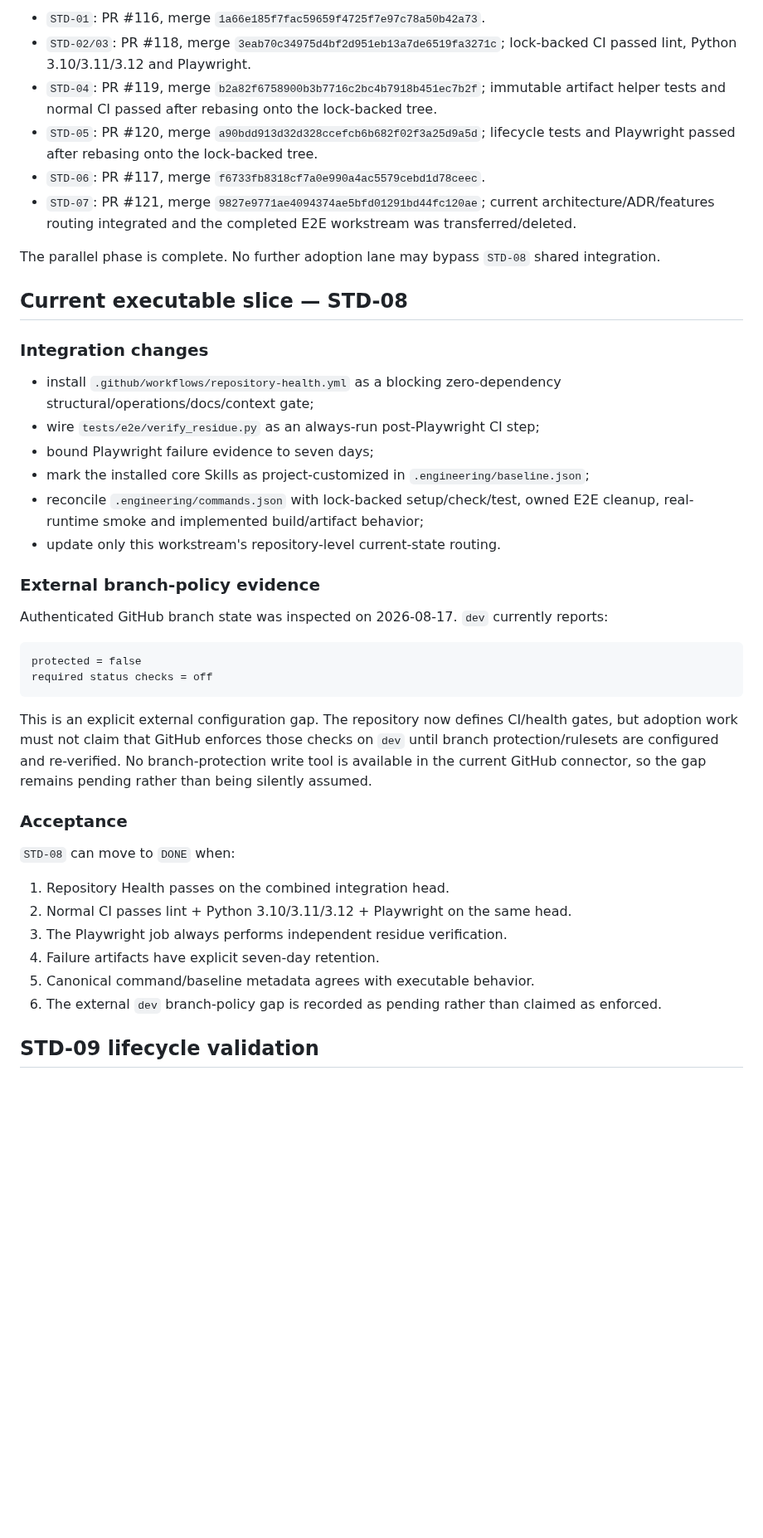
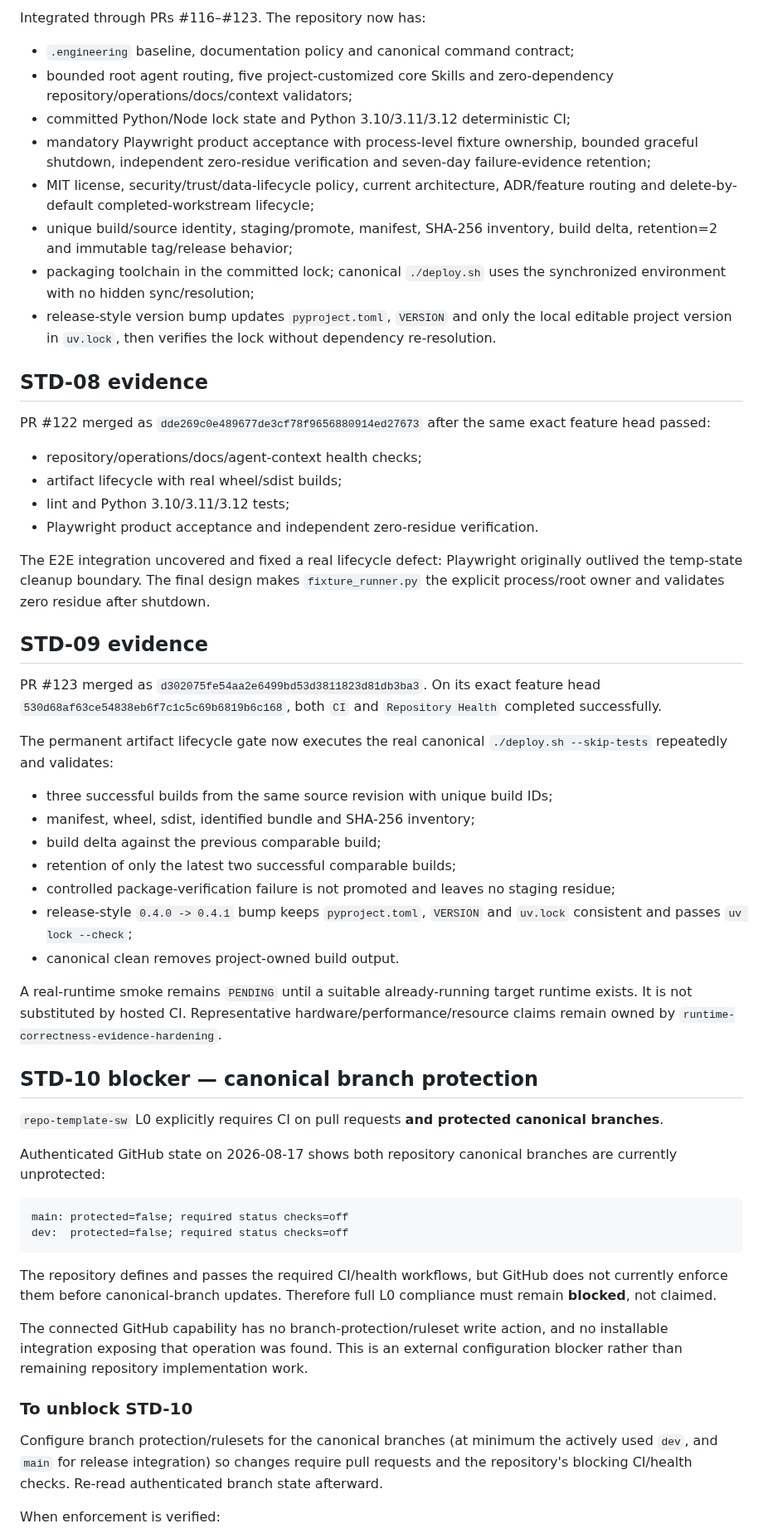
Before and after one commit to daniele21/local-llm-server, a Markdown page: docs/workstreams/repo-template-sw-adoption.md, the part around one of its changes. Shown at 83% size. Rendered like a GitHub page; blank space fills up the shorter version.

Commit message:
STD-10: record truthful L0 external enforcement blocker

````diff
--- a/docs/workstreams/repo-template-sw-adoption.md
+++ b/docs/workstreams/repo-template-sw-adoption.md
@@ -50,45 +37,60 @@ Allowed states: `READY`, `ACTIVE`, `BLOCKED`, `DONE`.
 
-- `STD-01`: PR #116, merge `1a66e185f7fac59659f4725f7e97c78a50b42a73`.
-- `STD-02/03`: PR #118, merge `3eab70c34975d4bf2d951eb13a7de6519fa3271c`; lock-backed CI passed lint, Python 3.10/3.11/3.12 and Playwright.
-- `STD-04`: PR #119, merge `b2a82f6758900b3b7716c2bc4b7918b451ec7b2f`; immutable artifact helper tests and normal CI passed after rebasing onto the lock-backed tree.
-- `STD-05`: PR #120, merge `a90bdd913d32d328ccefcb6b682f02f3a25d9a5d`; lifecycle tests and Playwright passed after rebasing onto the lock-backed tree.
-- `STD-06`: PR #117, merge `f6733fb8318cf7a0e990a4ac5579cebd1d78ceec`.
-- `STD-07`: PR #121, merge `9827e9771ae4094374ae5bfd01291bd44fc120ae`; current architecture/ADR/features routing integrated and the completed E2E workstream was transferred/deleted.
+Integrated through PRs #116–#123. The repository now has:
 
-The parallel phase is complete. No further adoption lane may bypass `STD-08` shared integration.
+- `.engineering` baseline, documentation policy and canonical command contract;
+- bounded root agent routing, five project-customized core Skills and zero-dependency repository/operations/docs/context validators;
+- committed Python/Node lock state and Python 3.10/3.11/3.12 deterministic CI;
+- mandatory Playwright product acceptance with process-level fixture ownership, bounded graceful shutdown, independent zero-residue verification and seven-day failure-evidence retention;
+- MIT license, security/trust/data-lifecycle policy, current architecture, ADR/feature routing and delete-by-default completed-workstream lifecycle;
+- unique build/source identity, staging/promote, manifest, SHA-256 inventory, build delta, retention=2 and immutable tag/release behavior;
+- packaging toolchain in the committed lock; canonical `./deploy.sh` uses the synchronized environment with no hidden sync/resolution;
+- release-style version bump updates `pyproject.toml`, `VERSION` and only the local editable project version in `uv.lock`, then verifies the lock without dependency re-resolution.
 
-## Current executable slice — STD-08
+## STD-08 evidence
 
-### Integration changes
+PR #122 merged as `dde269c0e489677de3cf78f9656880914ed27673` after the same exact feature head passed:
 
-- install `.github/workflows/repository-health.yml` as a blocking zero-dependency structural/operations/docs/context gate;
-- wire `tests/e2e/verify_residue.py` as an always-run post-Playwright CI step;
-- bound Playwright failure evidence to seven days;
-- mark the installed core Skills as project-customized in `.engineering/baseline.json`;
-- reconcile `.engineering/commands.json` with lock-backed setup/check/test, owned E2E cleanup, real-runtime smoke and implemented build/artifact behavior;
-- update only this workstream's repository-level current-state routing.
+- repository/operations/docs/agent-context health checks;
+- artifact lifecycle with real wheel/sdist builds;
+- lint and Python 3.10/3.11/3.12 tests;
+- Playwright product acceptance and independent zero-residue verification.
 
-### External branch-policy evidence
+The E2E integration uncovered and fixed a real lifecycle defect: Playwright originally outlived the temp-state cleanup boundary. The final design makes `fixture_runner.py` the explicit process/root owner and validates zero residue after shutdown.
 
-Authenticated GitHub branch state was inspected on 2026-08-17. `dev` currently reports:
+## STD-09 evidence
+
+PR #123 merged as `d302075fe54aa2e6499bd53d3811823d81db3ba3`. On its exact feature head `530d68af63ce54838eb6f7c1c5c69b6819b6c168`, both `CI` and `Repository Health` completed successfully.
+
+The permanent artifact lifecycle gate now executes the real canonical `./deploy.sh --skip-tests` repeatedly and validates:
+
+- three successful builds from the same source revision with unique build IDs;
+- manifest, wheel, sdist, identified bundle and SHA-256 inventory;
+- build delta against the previous comparable build;
+- retention of only the latest two successful comparable builds;
+- controlled package-verification failure is not promoted and leaves no staging residue;
+- release-style `0.4.0 -> 0.4.1` bump keeps `pyproject.toml`, `VERSION` and `uv.lock` consistent and passes `uv lock --check`;
+- canonical clean removes project-owned build output.
+
+A real-runtime smoke remains `PENDING` until a suitable already-running target runtime exists. It is not substituted by hosted CI. Representative hardware/performance/resource claims remain owned by `runtime-correctness-evidence-hardening`.
+
+## STD-10 blocker — canonical branch protection
+
+`repo-template-sw` L0 explicitly requires CI on pull requests **and protected canonical branches**.
+
+Authenticated GitHub state on 2026-08-17 shows both repository canonical branches are currently unprotected:
 
 ```text
-protected = false
-required status checks = off
+main: protected=false; required status checks=off
+dev:  protected=false; required status checks=off
 ```
 
-This is an explicit external configuration gap. The repository now defines CI/health gates, but adoption work must not claim that GitHub enforces those checks on `dev` until branch protection/rulesets are configured and re-verified. No branch-protection write tool is available in the current GitHub connector, so the gap remains pending rather than being silently assumed.
+The repository defines and passes the required CI/health workflows, but GitHub does not currently enforce them before canonical-branch updates. Therefore full L0 compliance must remain **blocked**, not claimed.
 
-### Acceptance
+The connected GitHub capability has no branch-protection/ruleset write action, and no installable integration exposing that operation was found. This is an external configuration blocker rather than remaining repository implementation work.
 
-`STD-08` can move to `DONE` when:
+### To unblock STD-10
 
-1. Repository Health passes on the combined integration head.
-2. Normal CI passes lint + Python 3.10/3.11/3.12 + Playwright on the same head.
-3. The Playwright job always performs independent residue verification.
-4. Failure artifacts have explicit seven-day retention.
-5. Canonical command/baseline metadata agrees with executable behavior.
-6. The external `dev` branch-policy gap is recorded as pending rather than claimed as enforced.
+Configure branch protection/rulesets for the canonical branches (at minimum the actively used `dev`, and `main` for release integration) so changes require pull requests and the repository's blocking CI/health checks. Re-read authenticated branch state afterward.
 
-## STD-09 lifecycle validation
+When enforcement is verified:
 
````
Also changed, not shown: other parts of docs/workstreams/repo-template-sw-adoption.md (+29 -79 lines).
